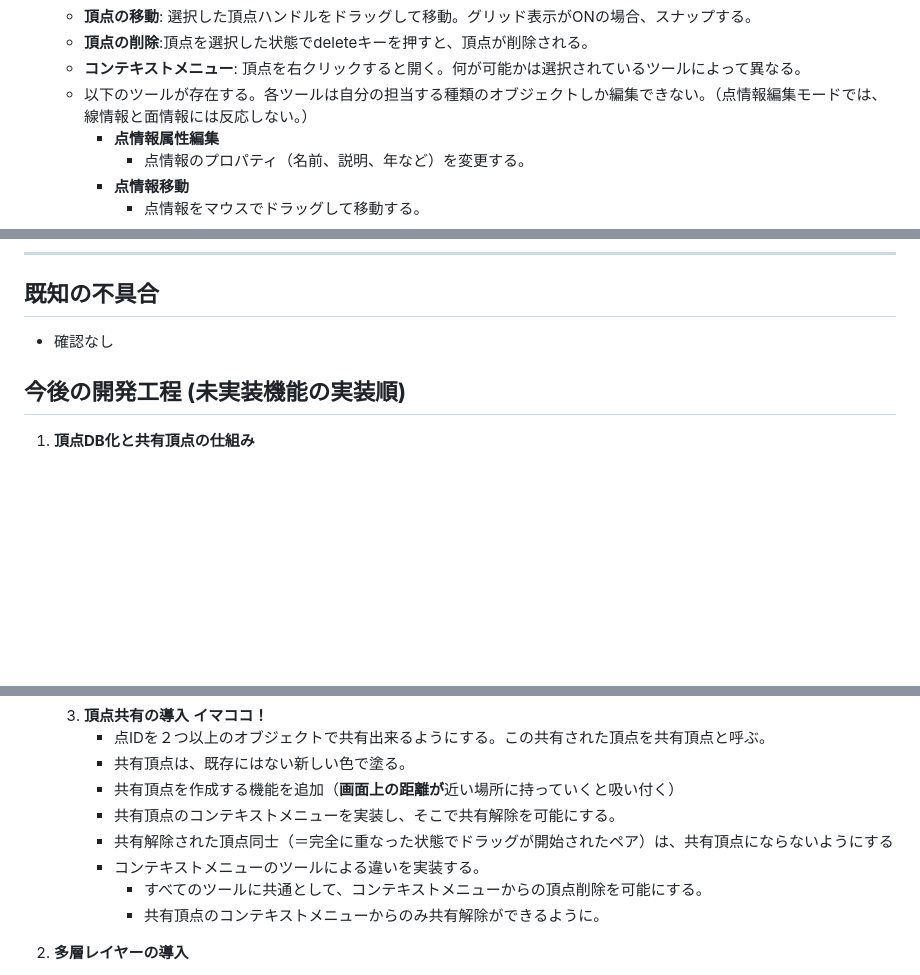
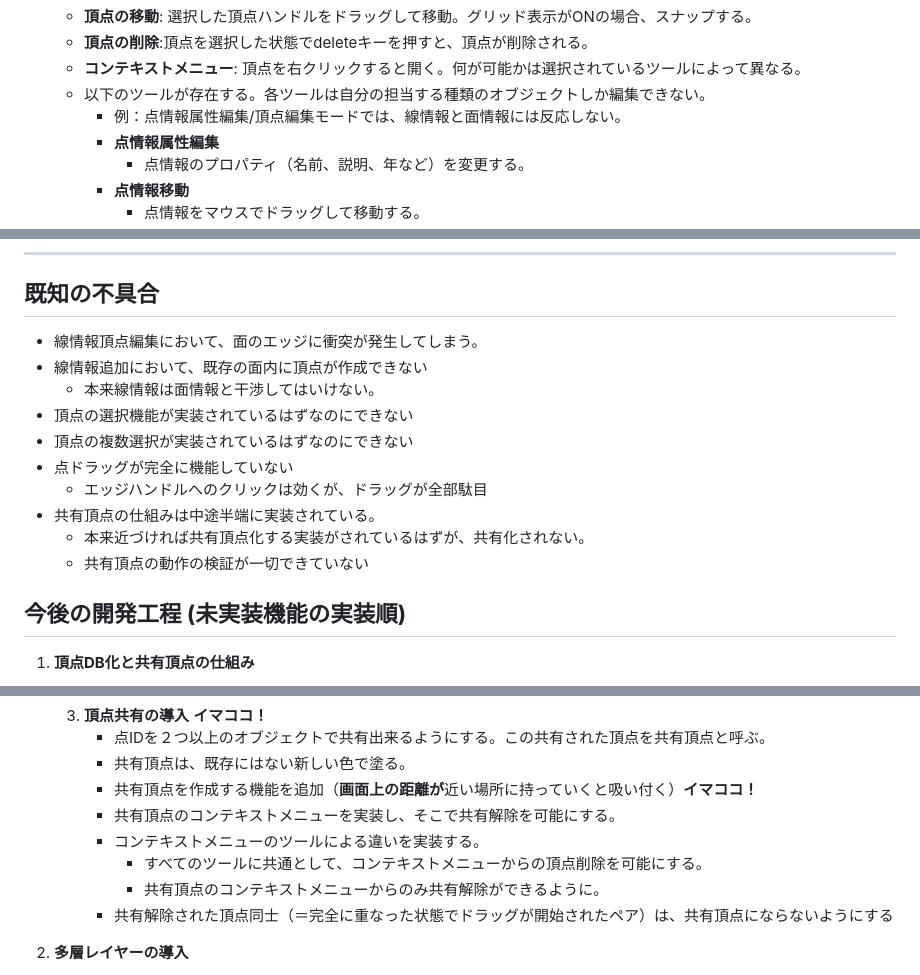
Before and after one commit to asteain-ninia/time-map-app, a Markdown page: README.md, 3 parts joined by grey strips. GitHub-like rendering; blank space fills up the shorter version.

```diff
--- a/README.md
+++ b/README.md
@@ -124,7 +125,8 @@
     - **頂点の移動**: 選択した頂点ハンドルをドラッグして移動。グリッド表示がONの場合、スナップする。
     - **頂点の削除**:頂点を選択した状態でdeleteキーを押すと、頂点が削除される。
     - **コンテキストメニュー**: 頂点を右クリックすると開く。何が可能かは選択されているツールによって異なる。
-    - 以下のツールが存在する。各ツールは自分の担当する種類のオブジェクトしか編集できない。（点情報編集モードでは、線情報と面情報には反応しない。）
+    - 以下のツールが存在する。各ツールは自分の担当する種類のオブジェクトしか編集できない。
+        - 例：点情報属性編集/頂点編集モードでは、線情報と面情報には反応しない。
         - **点情報属性編集**
             - 点情報のプロパティ（名前、説明、年など）を変更する。
         - **点情報移動**
@@ -257,7 +259,16 @@
 
 ## **既知の不具合**
 
-- 確認なし
+- 線情報頂点編集において、面のエッジに衝突が発生してしまう。
+- 線情報追加において、既存の面内に頂点が作成できない
+    - 本来線情報は面情報と干渉してはいけない。
+- 頂点の選択機能が実装されているはずなのにできない
+- 頂点の複数選択が実装されているはずなのにできない
+- 点ドラッグが完全に機能していない
+    - エッジハンドルへのクリックは効くが、ドラッグが全部駄目
+- 共有頂点の仕組みは中途半端に実装されている。
+    - 本来近づければ共有頂点化する実装がされているはずが、共有化されない。
+    - 共有頂点の動作の検証が一切できていない
 
 ## **今後の開発工程 (未実装機能の実装順)**
 
@@ -281,12 +292,12 @@
     3. **頂点共有の導入** **イマココ！**
         - 点IDを２つ以上のオブジェクトで共有出来るようにする。この共有された頂点を共有頂点と呼ぶ。
         - 共有頂点は、既存にはない新しい色で塗る。
-        - 共有頂点を作成する機能を追加（**画面上の距離が**近い場所に持っていくと吸い付く）
+        - 共有頂点を作成する機能を追加（**画面上の距離が**近い場所に持っていくと吸い付く）**イマココ！**
         - 共有頂点のコンテキストメニューを実装し、そこで共有解除を可能にする。
-        - 共有解除された頂点同士（＝完全に重なった状態でドラッグが開始されたペア）は、共有頂点にならないようにする
         - コンテキストメニューのツールによる違いを実装する。
             - すべてのツールに共通として、コンテキストメニューからの頂点削除を可能にする。
             - 共有頂点のコンテキストメニューからのみ共有解除ができるように。
+        - 共有解除された頂点同士（＝完全に重なった状態でドラッグが開始されたペア）は、共有頂点にならないようにする
 
 2. **多層レイヤーの導入**
     1. **レイヤー概念の導入**
```
Also changed, not shown: other parts of README.md (+1 -0 lines).
